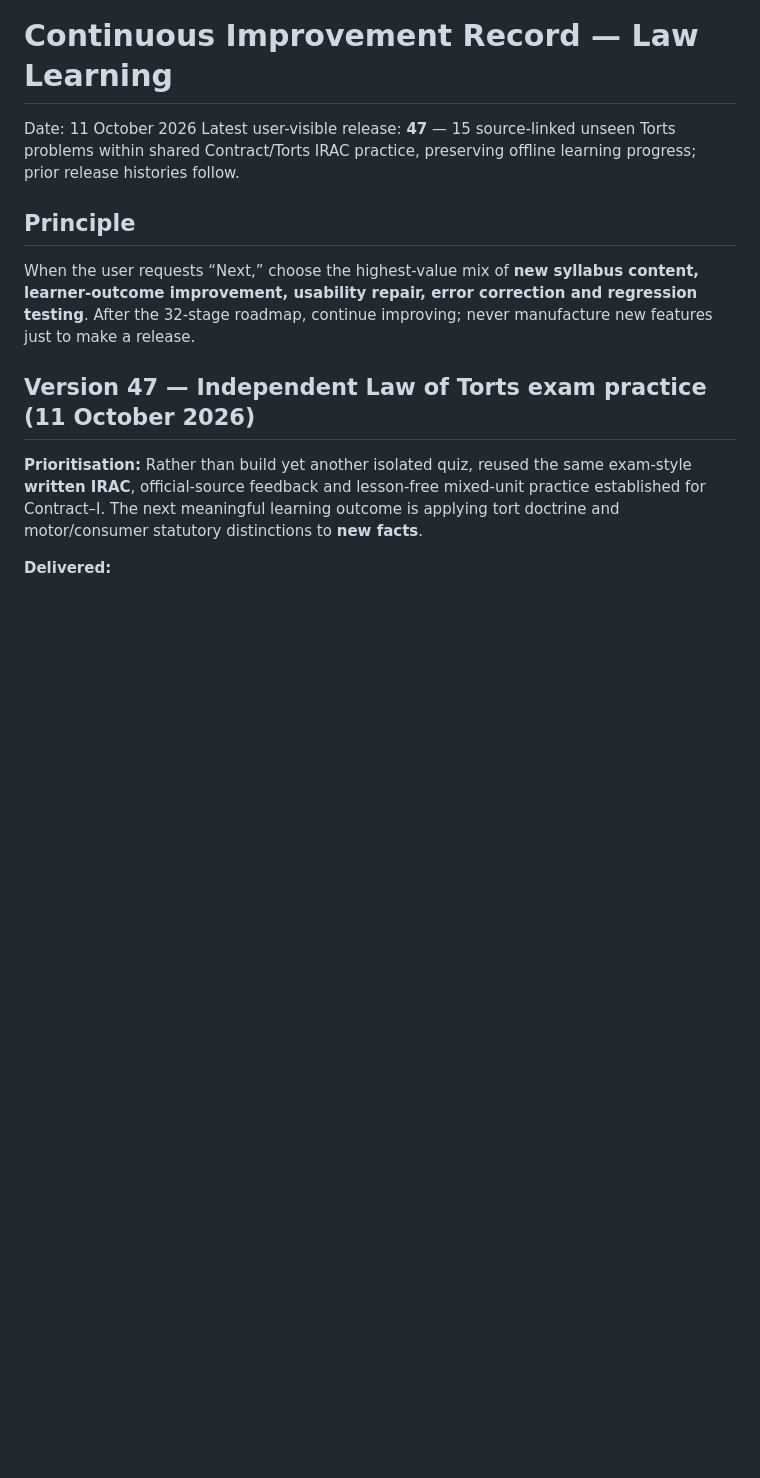
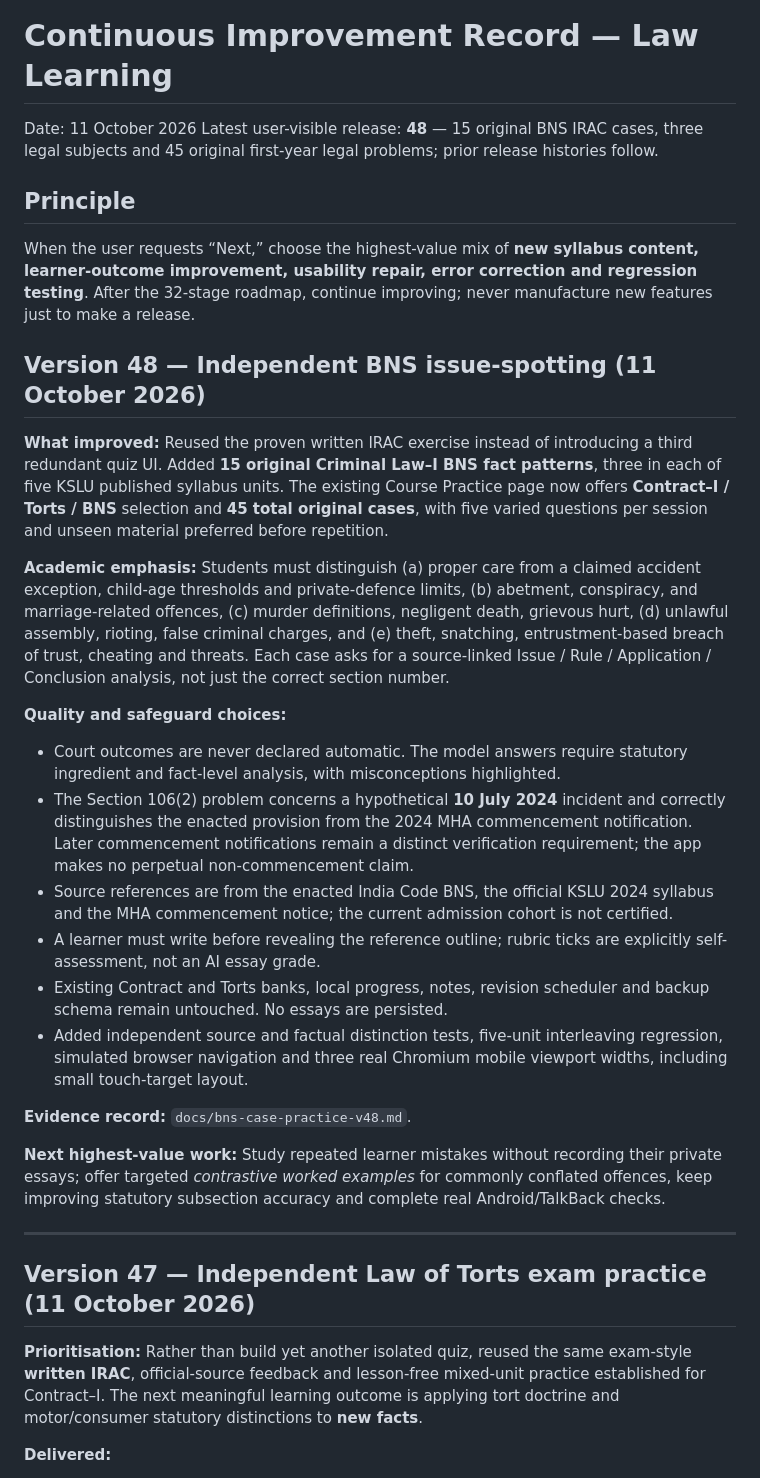
Before and after one commit to Manojislearning/law-learning, a Markdown page: docs/continuous-improvement.md, the part around the change. GitHub-like rendering; blank space fills up the shorter version.

Commit message:
Record v48 BNS practice audit, 2024 commencement caveat and ongoing learning improvements

```diff
--- a/docs/continuous-improvement.md
+++ b/docs/continuous-improvement.md
@@ -1,11 +1,31 @@
 # Continuous Improvement Record — Law Learning
 
 Date: 11 October 2026
-Latest user-visible release: **47** — 15 source-linked unseen Torts problems within shared Contract/Torts IRAC practice, preserving offline learning progress; prior release histories follow.
+Latest user-visible release: **48** — 15 original BNS IRAC cases, three legal subjects and 45 original first-year legal problems; prior release histories follow.
 
 ## Principle
 
 When the user requests “Next,” choose the highest-value mix of **new syllabus content, learner-outcome improvement, usability repair, error correction and regression testing**. After the 32-stage roadmap, continue improving; never manufacture new features just to make a release.
+
+## Version 48 — Independent BNS issue-spotting (11 October 2026)
+
+**What improved:** Reused the proven written IRAC exercise instead of introducing a third redundant quiz UI. Added **15 original Criminal Law–I BNS fact patterns**, three in each of five KSLU published syllabus units. The existing Course Practice page now offers **Contract–I / Torts / BNS** selection and **45 total original cases**, with five varied questions per session and unseen material preferred before repetition.
+
+**Academic emphasis:** Students must distinguish (a) proper care from a claimed accident exception, child-age thresholds and private-defence limits, (b) abetment, conspiracy, and marriage-related offences, (c) murder definitions, negligent death, grievous hurt, (d) unlawful assembly, rioting, false criminal charges, and (e) theft, snatching, entrustment-based breach of trust, cheating and threats. Each case asks for a source-linked Issue / Rule / Application / Conclusion analysis, not just the correct section number.
+
+**Quality and safeguard choices:**
+- Court outcomes are never declared automatic. The model answers require statutory ingredient and fact-level analysis, with misconceptions highlighted.
+- The Section 106(2) problem concerns a hypothetical **10 July 2024** incident and correctly distinguishes the enacted provision from the 2024 MHA commencement notification. Later commencement notifications remain a distinct verification requirement; the app makes no perpetual non-commencement claim.
+- Source references are from the enacted India Code BNS, the official KSLU 2024 syllabus and the MHA commencement notice; the current admission cohort is not certified.
+- A learner must write before revealing the reference outline; rubric ticks are explicitly self-assessment, not an AI essay grade.
+- Existing Contract and Torts banks, local progress, notes, revision scheduler and backup schema remain untouched. No essays are persisted.
+- Added independent source and factual distinction tests, five-unit interleaving regression, simulated browser navigation and three real Chromium mobile viewport widths, including small touch-target layout.
+
+**Evidence record:** `docs/bns-case-practice-v48.md`.
+
+**Next highest-value work:** Study repeated learner mistakes without recording their private essays; offer targeted *contrastive worked examples* for commonly conflated offences, keep improving statutory subsection accuracy and complete real Android/TalkBack checks.
+
+---
 
 ## Version 47 — Independent Law of Torts exam practice (11 October 2026)
 
```
